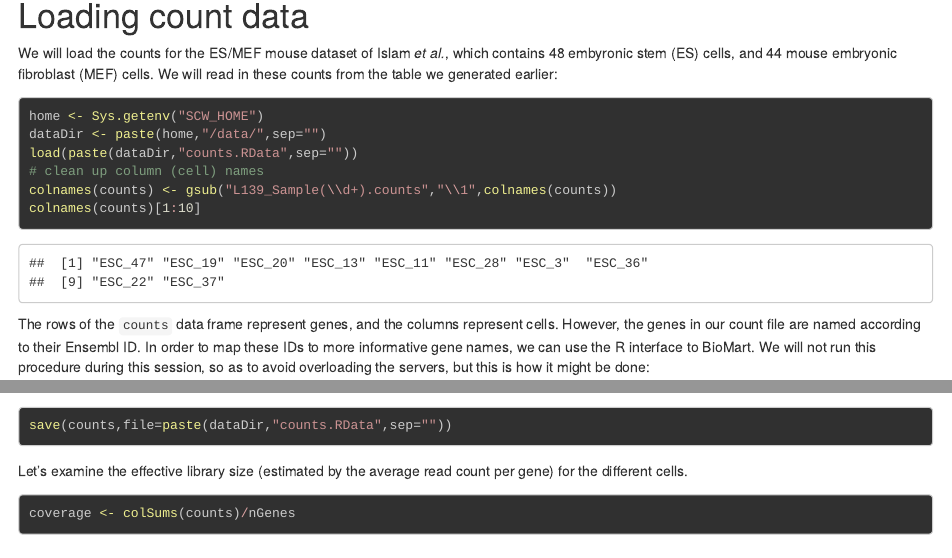
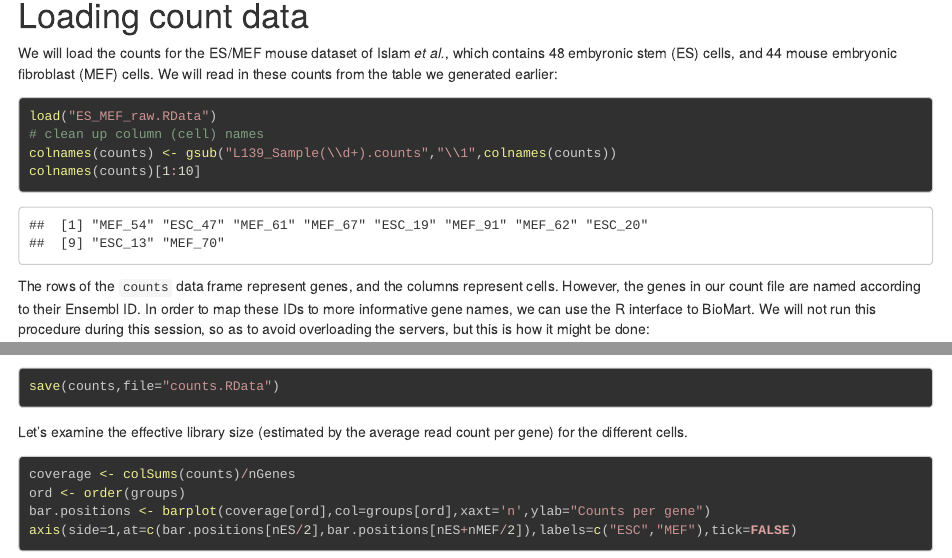
Before and after one commit to hms-dbmi/scw, an R Markdown document (scw2015/differential_expression/differential_expression.Rmd): the page in a window 1100 px wide, from 540 px down, and a second part further down, joined at a grey line. Rendered offline with R 4.5, knitr and Pandoc, with nearby package versions; some code elsewhere in the file could not run offline; long lines of code are wrapped.

Commit message:
Moved data into subdirectory to avoid issues with path names and knitr.

````diff
--- a/scw2015/differential_expression/differential_expression.Rmd
+++ b/scw2015/differential_expression/differential_expression.Rmd
@@ -39,9 +39,7 @@ Loading count data
 
 We will load the counts for the ES/MEF mouse dataset of Islam *et al.*, which contains 48 embyronic stem (ES) cells, and 44 mouse embryonic fibroblast (MEF) cells. We will read in these counts from the table we generated earlier:
 ```{r}
-home <- Sys.getenv("SCW_HOME")
-dataDir <- paste(home,"/data/",sep="")
-load(paste(dataDir,"counts.RData",sep=""))
+load("ES_MEF_raw.RData")
 # clean up column (cell) names
 colnames(counts) <- gsub("L139_Sample(\\d+).counts","\\1",colnames(counts))
 colnames(counts)[1:10]
@@ -111,7 +109,7 @@ nGenes <- length(counts[,1])
 
 Let's also save the full cleaned up count matrix for use in subsequent exersize:
 ```{r}
-save(counts,file=paste(dataDir,"counts.RData",sep=""))
+save(counts,file="counts.RData")
 ```
 
 Let's examine the effective library size (estimated by the average read count per gene) for the different cells.
````
Also changed, not shown: scw2015/differential_expression/ES_MEF_raw.RData (renamed from scw2015/data/ES_MEF_raw.RData), scw2015/differential_expression/gene_name_map.RData (renamed from scw2015/data/gene_name_map.RData).
